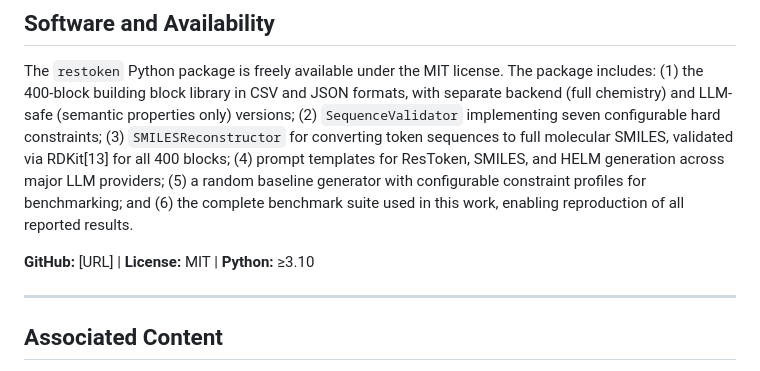
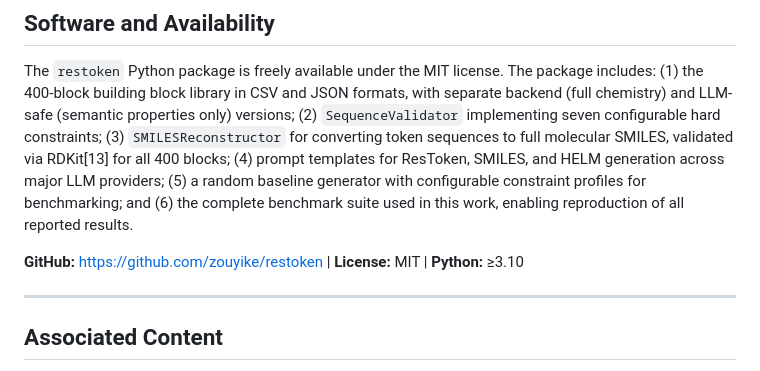
Before and after one commit to zouyike/restoken, a Markdown page: manuscript/drafts/methods_results_draft.md, the part around the change. Drawn GitHub-style.

Commit message:
Add GitHub URL to manuscript

```diff
--- a/manuscript/drafts/methods_results_draft.md
+++ b/manuscript/drafts/methods_results_draft.md
@@ -102,7 +102,7 @@ However, the sharp capability gradient in property-constrained generation (Exp3)
 
 The `restoken` Python package is freely available under the MIT license. The package includes: (1) the 400-block building block library in CSV and JSON formats, with separate backend (full chemistry) and LLM-safe (semantic properties only) versions; (2) `SequenceValidator` implementing seven configurable hard constraints; (3) `SMILESReconstructor` for converting token sequences to full molecular SMILES, validated via RDKit[13] for all 400 blocks; (4) prompt templates for ResToken, SMILES, and HELM generation across major LLM providers; (5) a random baseline generator with configurable constraint profiles for benchmarking; and (6) the complete benchmark suite used in this work, enabling reproduction of all reported results.
 
-**GitHub:** [URL] | **License:** MIT | **Python:** ≥3.10
+**GitHub:** https://github.com/zouyike/restoken | **License:** MIT | **Python:** ≥3.10
 
 ---
 
```
